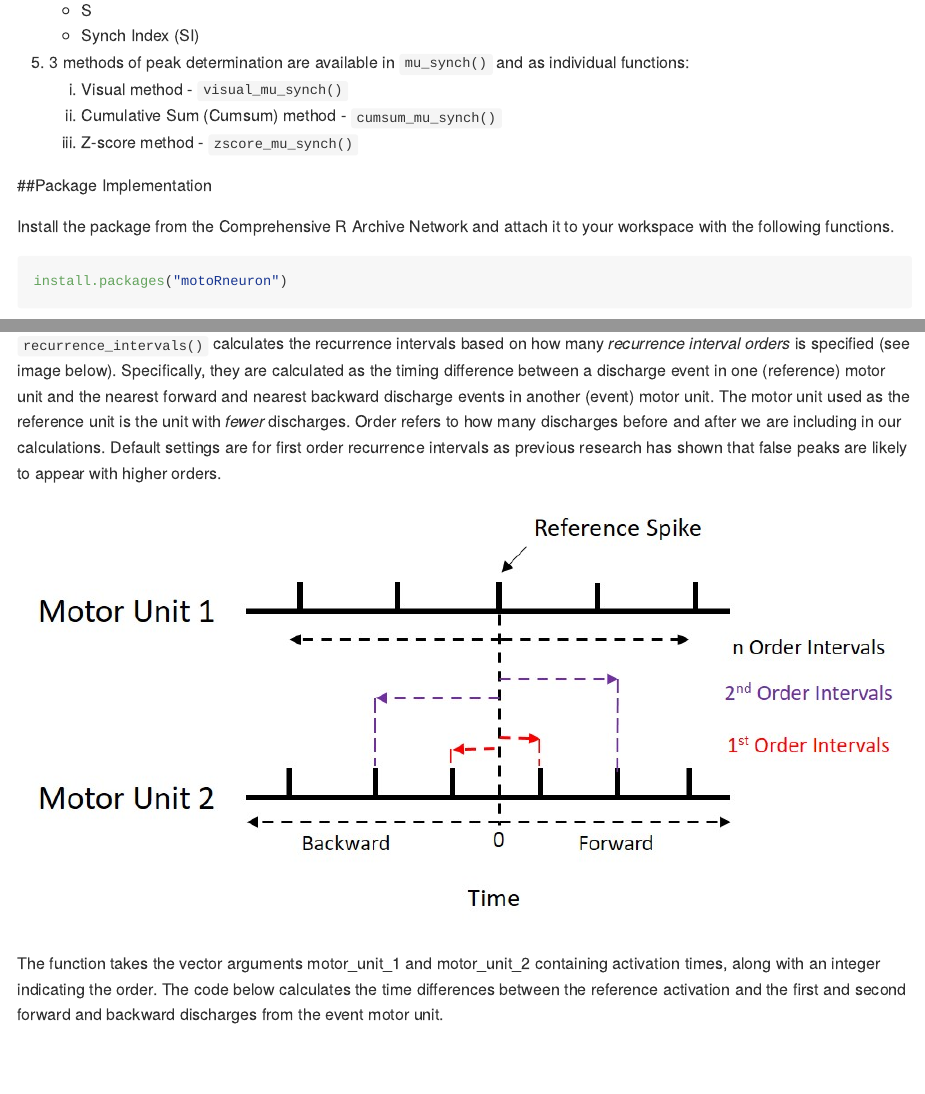
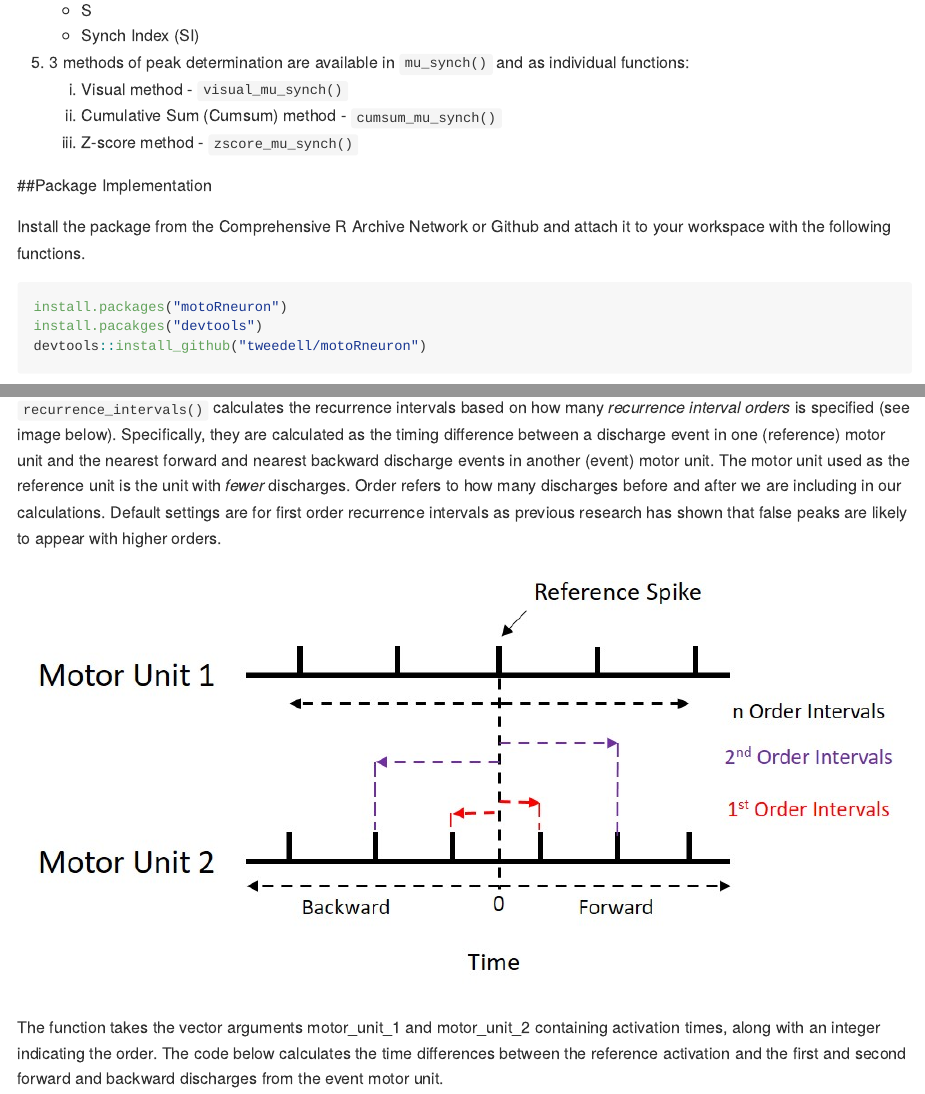
Before and after one commit to tweedell/motoRneuron, an R Markdown document (README.Rmd): the page in a window 1100 px wide, from 740 px down, and a second part further down, joined at a grey line. Rendered offline with R 4.5, knitr and Pandoc, with nearby package versions; some code elsewhere in the file could not run offline; long lines of code are wrapped.

Commit message:
Trying again

````diff
--- a/README.Rmd
+++ b/README.Rmd
@@ -41,9 +41,11 @@ It's assumed that if you're reading this, you have at least a grasp of what moto
 
 ##Package Implementation
 
-Install the package from the Comprehensive R Archive Network and attach it to your workspace with the following functions.
+Install the package from the Comprehensive R Archive Network or Github and attach it to your workspace with the following functions.
 ```{r eval = FALSE}
 install.packages("motoRneuron")
+install.pacakges("devtools")
+devtools::install_github("tweedell/motoRneuron")
 ```
 ```{r results = "hide", message=FALSE, warning=FALSE}
 library(motoRneuron)
@@ -82,7 +84,7 @@ So we've got our data in a format that our `motoRneuron` functions will take.
 
 `recurrence_intervals()` calculates the recurrence intervals based on how many _recurrence interval orders_ is specified (see image below). Specifically, they are calculated as the timing difference between a discharge event in one (reference) motor unit and the nearest forward and nearest backward discharge events in another (event) motor unit. The motor unit used as the reference unit is the unit with _fewer_ discharges. Order refers to how many discharges before and after we are including in our calculations. Default settings are for first order recurrence intervals as previous research has shown that false peaks are likely to appear with higher orders.
 ```{r echo = FALSE, out.width='100%'}
-knitr::include_graphics("Recurrence_intervals.jpg")
+knitr::include_graphics("./vignettes/Recurrence_intervals.jpg")
 ```
 
 The function takes the vector arguments motor_unit_1 and motor_unit_2 containing activation times, along with an integer indicating the order. The code below calculates the time differences between the reference activation and the first and second forward and backward discharges from the event motor unit.
````
Also changed, not shown: vignettes/motoRneuron.Rmd (+3 -1 lines), README.md, README.Rmd (2 more changed lines).
